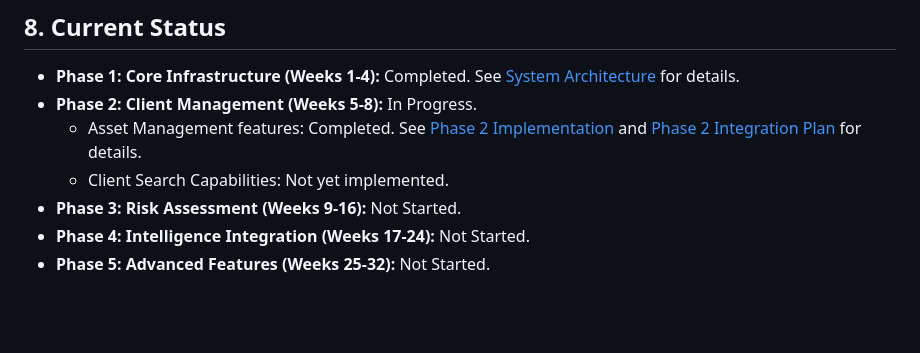
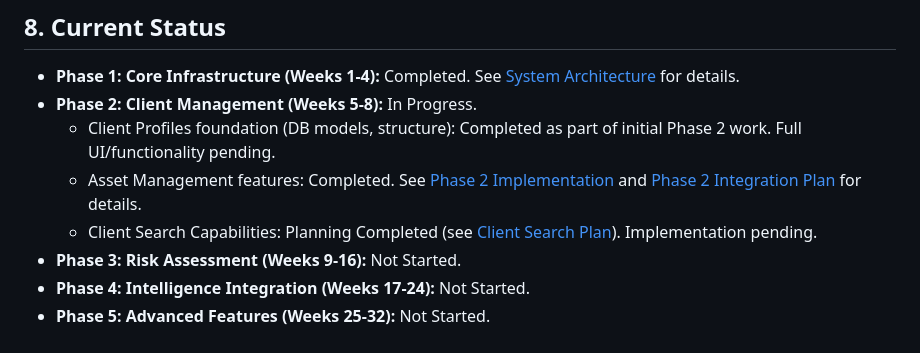
Before and after one commit to HillviewCap/IronMonkey_Risk_Research, a Markdown page: docs/platform_plan.md, the part around the change. Rendered like a GitHub page; blank space fills up the shorter version.

```diff
--- a/docs/platform_plan.md
+++ b/docs/platform_plan.md
@@ -130,8 +130,9 @@ The IronMonkey Risk Research Platform is a comprehensive geopolitical cyber risk
 
 - **Phase 1: Core Infrastructure (Weeks 1-4):** Completed. See [System Architecture](system_architecture.md) for details.
 - **Phase 2: Client Management (Weeks 5-8):** In Progress.
+  - Client Profiles foundation (DB models, structure): Completed as part of initial Phase 2 work. Full UI/functionality pending.
   - Asset Management features: Completed. See [Phase 2 Implementation](Completed/phase2_implementation.md) and [Phase 2 Integration Plan](Completed/phase2_integration_plan.md) for details.
-  - Client Search Capabilities: Not yet implemented.
+  - Client Search Capabilities: Planning Completed (see [Client Search Plan](Completed/client_search_implementation_plan.md)). Implementation pending.
 - **Phase 3: Risk Assessment (Weeks 9-16):** Not Started.
 - **Phase 4: Intelligence Integration (Weeks 17-24):** Not Started.
 - **Phase 5: Advanced Features (Weeks 25-32):** Not Started.
```
Also changed, not shown: docs/backend-elastic-cli.md (added, +209 -0 lines), docs/framework.md (added, +283 -0 lines).
